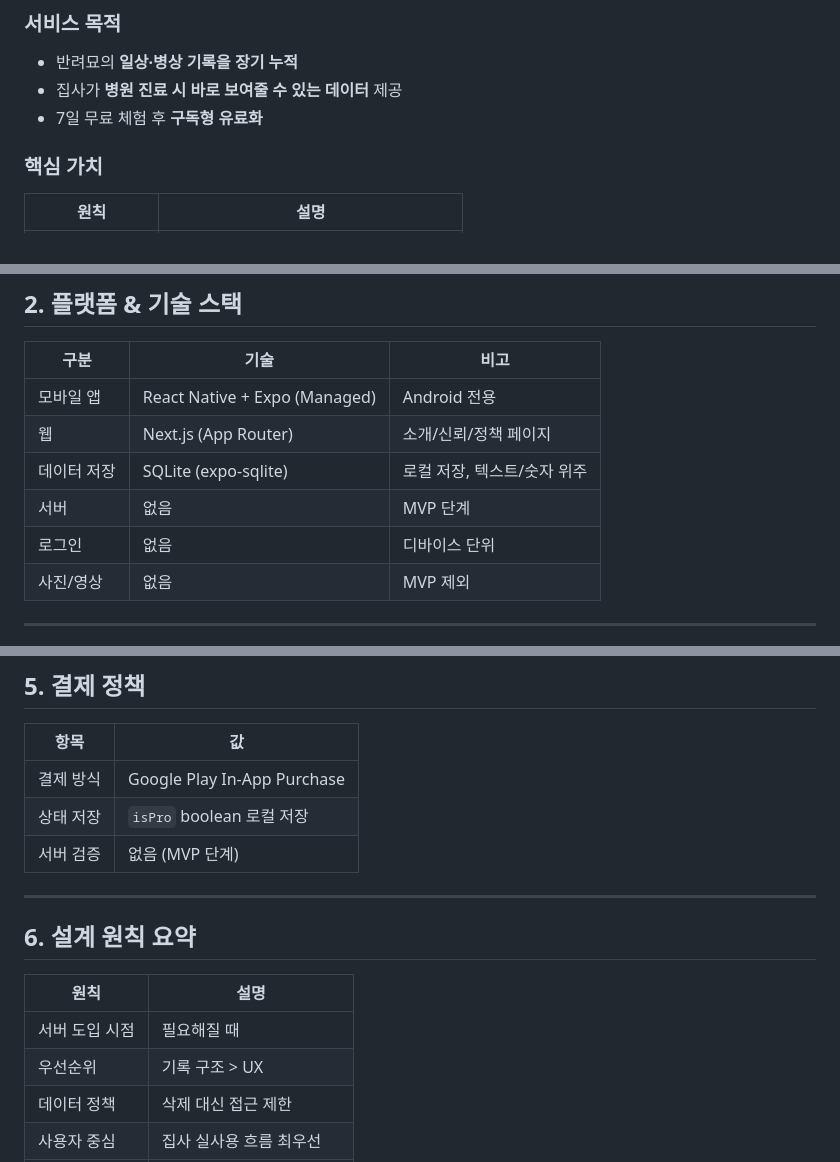
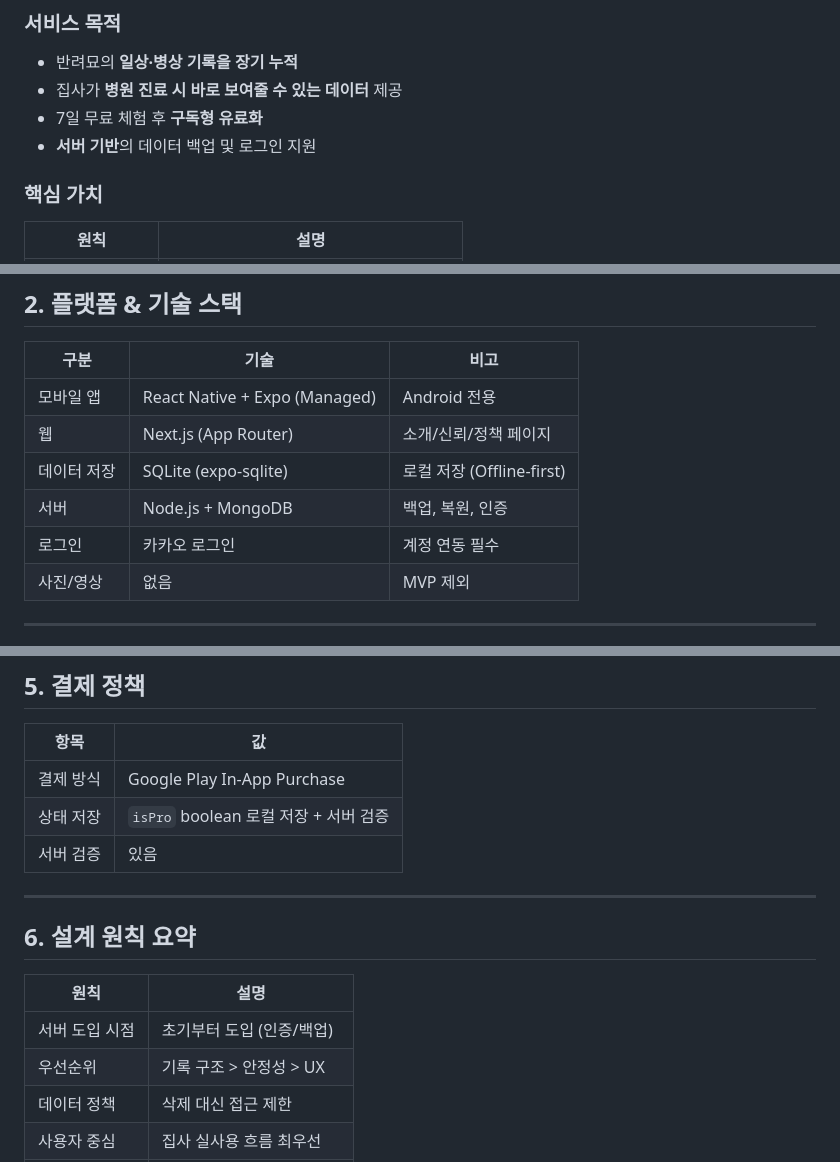
Before and after one commit to Moorisong/myorok, a Markdown page: docs/planning/AI_CONTEXT.md, 3 parts joined by grey strips. Rendered like a GitHub page.

Commit message:
fix: docs/planning 문서 업데이트
- 서버리스 언급 -> 서버 있음으로 수정

```diff
--- a/docs/planning/AI_CONTEXT.md
+++ b/docs/planning/AI_CONTEXT.md
@@ -10,6 +10,7 @@
 - 반려묘의 **일상·병상 기록을 장기 누적**
 - 집사가 **병원 진료 시 바로 보여줄 수 있는 데이터** 제공
 - 7일 무료 체험 후 **구독형 유료화**
+- **서버 기반**의 데이터 백업 및 로그인 지원
 
 ### 핵심 가치
 | 원칙 | 설명 |
@@ -26,9 +27,9 @@
 |------|------|------|
 | 모바일 앱 | React Native + Expo (Managed) | Android 전용 |
 | 웹 | Next.js (App Router) | 소개/신뢰/정책 페이지 |
-| 데이터 저장 | SQLite (expo-sqlite) | 로컬 저장, 텍스트/숫자 위주 |
-| 서버 | 없음 | MVP 단계 |
-| 로그인 | 없음 | 디바이스 단위 |
+| 데이터 저장 | SQLite (expo-sqlite) | 로컬 저장 (Offline-first) |
+| 서버 | Node.js + MongoDB | 백업, 복원, 인증 |
+| 로그인 | 카카오 로그인 | 계정 연동 필수 |
 | 사진/영상 | 없음 | MVP 제외 |
 
 ---
@@ -166,8 +167,8 @@ Y축: 증상 수치 / 횟수
 | 항목 | 값 |
 |------|-----|
 | 결제 방식 | Google Play In-App Purchase |
-| 상태 저장 | `isPro` boolean 로컬 저장 |
-| 서버 검증 | 없음 (MVP 단계) |
+| 상태 저장 | `isPro` boolean 로컬 저장 + 서버 검증 |
+| 서버 검증 | 있음 | 영수증 검증 및 상태 관리 |
 
 ---
 
@@ -175,8 +176,8 @@ Y축: 증상 수치 / 횟수
 
 | 원칙 | 설명 |
 |------|------|
-| 서버 도입 시점 | 필요해질 때 |
-| 우선순위 | 기록 구조 > UX |
+| 서버 도입 시점 | 초기부터 도입 (인증/백업) |
+| 우선순위 | 기록 구조 > 안정성 > UX |
 | 데이터 정책 | 삭제 대신 접근 제한 |
 | 사용자 중심 | 집사 실사용 흐름 최우선 |
 | 최종 목표 | 병원에 보여줄 수 있어야 함 |
```
Also changed, not shown: docs/planning/BACKEND_SPEC.md (+8 -8 lines).
